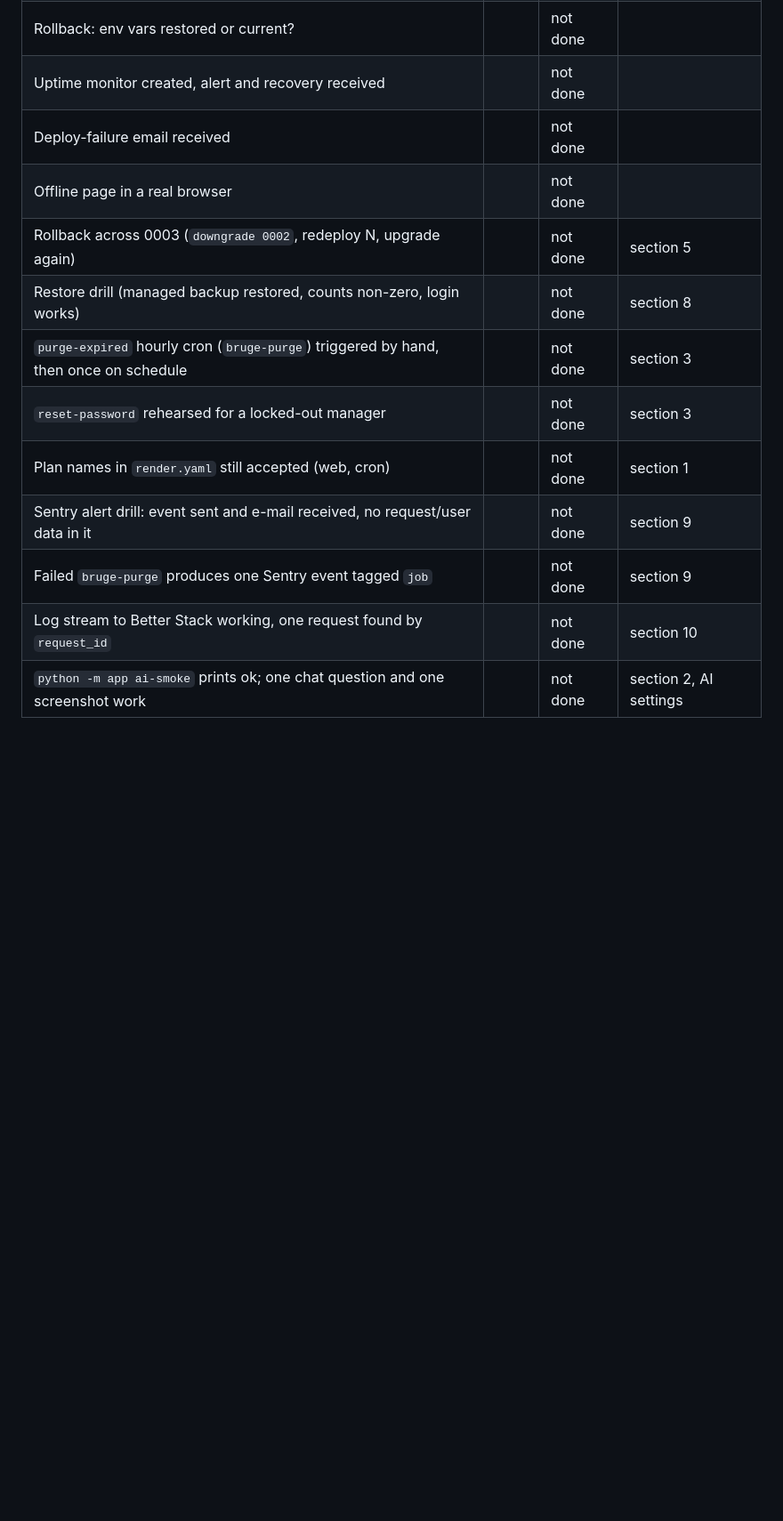
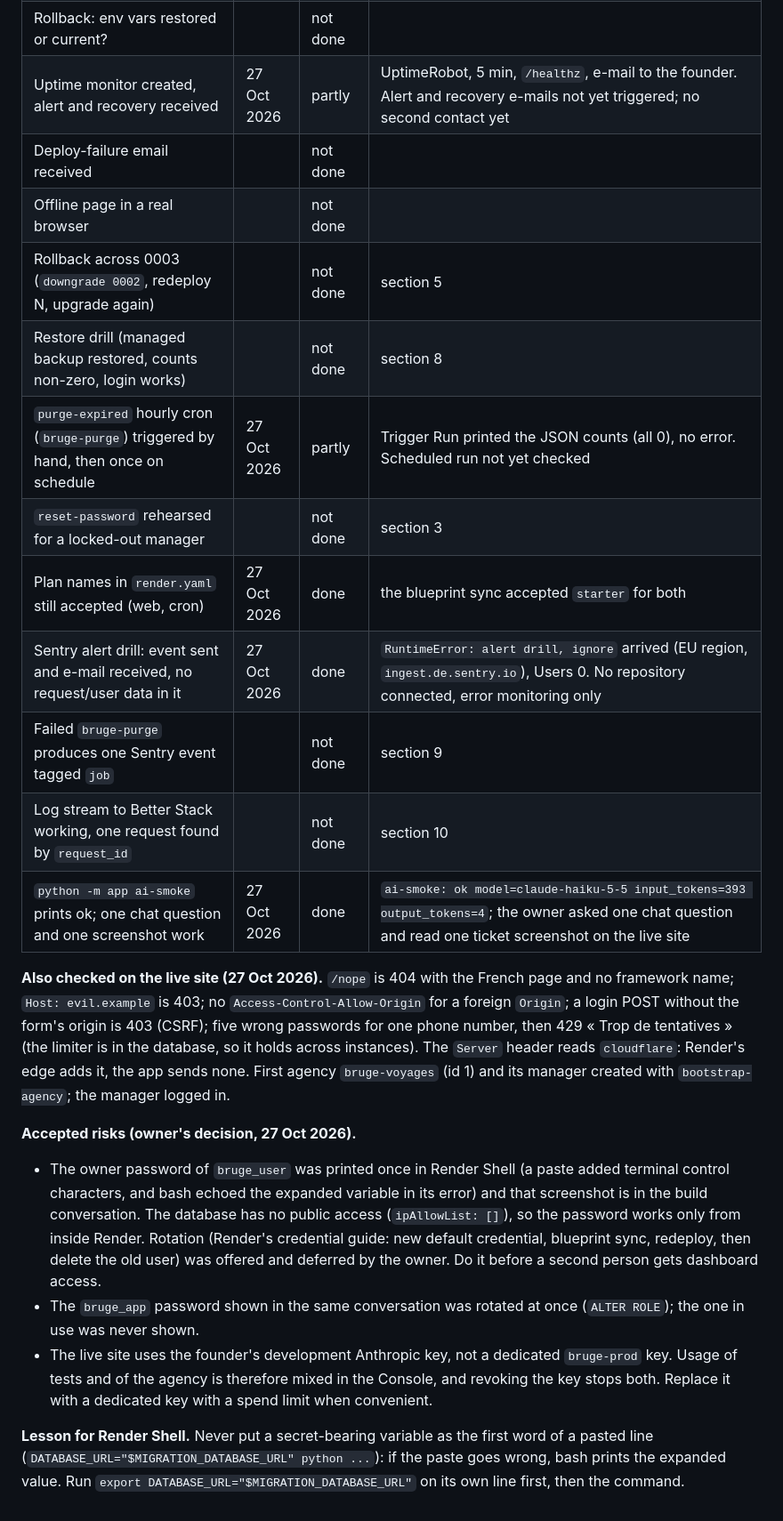
Before and after one commit to 21hamza12/bruge-accountant, a Markdown page: docs/runbook.md, the part around one of its changes. Shown at 89% size. Drawn GitHub-style; blank space fills up the shorter version.

Commit message:
docs(runbook): record the first Render deploy and the accepted risks
Fills the Results table with what was checked on 27 Oct 2026: blueprint,
separate app role, purge run, Sentry drill, ai-smoke and the live probes.
Records the two risks the owner accepted and a Render Shell lesson.

Co-Authored-By: Claude Opus 5.5 <noreply@anthropic.com>

```diff
--- a/docs/runbook.md
+++ b/docs/runbook.md
@@ -542,15 +542,42 @@ Fill in as you go. Leave "not done" until you have really checked it.
 | Host header sent by the health check | | not done | |
 | Rollback: `preDeployCommand` re-runs? | | not done | |
 | Rollback: env vars restored or current? | | not done | |
-| Uptime monitor created, alert and recovery received | | not done | |
+| Uptime monitor created, alert and recovery received | 27 Oct 2026 | partly | UptimeRobot, 5 min, `/healthz`, e-mail to the founder. Alert and recovery e-mails not yet triggered; no second contact yet |
 | Deploy-failure email received | | not done | |
 | Offline page in a real browser | | not done | |
 | Rollback across 0003 (`downgrade 0002`, redeploy N, upgrade again) | | not done | section 5 |
 | Restore drill (managed backup restored, counts non-zero, login works) | | not done | section 8 |
-| `purge-expired` hourly cron (`bruge-purge`) triggered by hand, then once on schedule | | not done | section 3 |
+| `purge-expired` hourly cron (`bruge-purge`) triggered by hand, then once on schedule | 27 Oct 2026 | partly | Trigger Run printed the JSON counts (all 0), no error. Scheduled run not yet checked |
 | `reset-password` rehearsed for a locked-out manager | | not done | section 3 |
-| Plan names in `render.yaml` still accepted (web, cron) | | not done | section 1 |
-| Sentry alert drill: event sent and e-mail received, no request/user data in it | | not done | section 9 |
+| Plan names in `render.yaml` still accepted (web, cron) | 27 Oct 2026 | done | the blueprint sync accepted `starter` for both |
+| Sentry alert drill: event sent and e-mail received, no request/user data in it | 27 Oct 2026 | done | `RuntimeError: alert drill, ignore` arrived (EU region, `ingest.de.sentry.io`), Users 0. No repository connected, error monitoring only |
 | Failed `bruge-purge` produces one Sentry event tagged `job` | | not done | section 9 |
 | Log stream to Better Stack working, one request found by `request_id` | | not done | section 10 |
-| `python -m app ai-smoke` prints ok; one chat question and one screenshot work | | not done | section 2, AI settings |
+| `python -m app ai-smoke` prints ok; one chat question and one screenshot work | 27 Oct 2026 | done | `ai-smoke: ok model=claude-haiku-5-5 input_tokens=393 output_tokens=4`; the owner asked one chat question and read one ticket screenshot on the live site |
+
+**Also checked on the live site (27 Oct 2026).** `/nope` is 404 with the French page and no
+framework name; `Host: evil.example` is 403; no `Access-Control-Allow-Origin` for a foreign
+`Origin`; a login POST without the form's origin is 403 (CSRF); five wrong passwords for one
+phone number, then 429 « Trop de tentatives » (the limiter is in the database, so it holds across
+instances). The `Server` header reads `cloudflare`: Render's edge adds it, the app sends none.
+First agency `bruge-voyages` (id 1) and its manager created with `bootstrap-agency`; the manager
+logged in.
+
+**Accepted risks (owner's decision, 27 Oct 2026).**
+
+- The owner password of `bruge_user` was printed once in Render Shell (a paste added terminal
+  control characters, and bash echoed the expanded variable in its error) and that screenshot is
+  in the build conversation. The database has no public access (`ipAllowList: []`), so the
+  password works only from inside Render. Rotation (Render's credential guide: new
+  default credential, blueprint sync, redeploy, then delete the old user) was offered and
+  deferred by the owner. Do it before a second person gets dashboard access.
+- The `bruge_app` password shown in the same conversation was rotated at once (`ALTER ROLE`);
+  the one in use was never shown.
+- The live site uses the founder's development Anthropic key, not a dedicated `bruge-prod` key.
+  Usage of tests and of the agency is therefore mixed in the Console, and revoking the key stops
+  both. Replace it with a dedicated key with a spend limit when convenient.
+
+**Lesson for Render Shell.** Never put a secret-bearing variable as the first word of a pasted
+line (`DATABASE_URL="$MIGRATION_DATABASE_URL" python ...`): if the paste goes wrong, bash prints
+the expanded value. Run `export DATABASE_URL="$MIGRATION_DATABASE_URL"` on its own line first, then
+the command.
```
Also changed, not shown: other parts of docs/runbook.md (+5 -5 lines).
